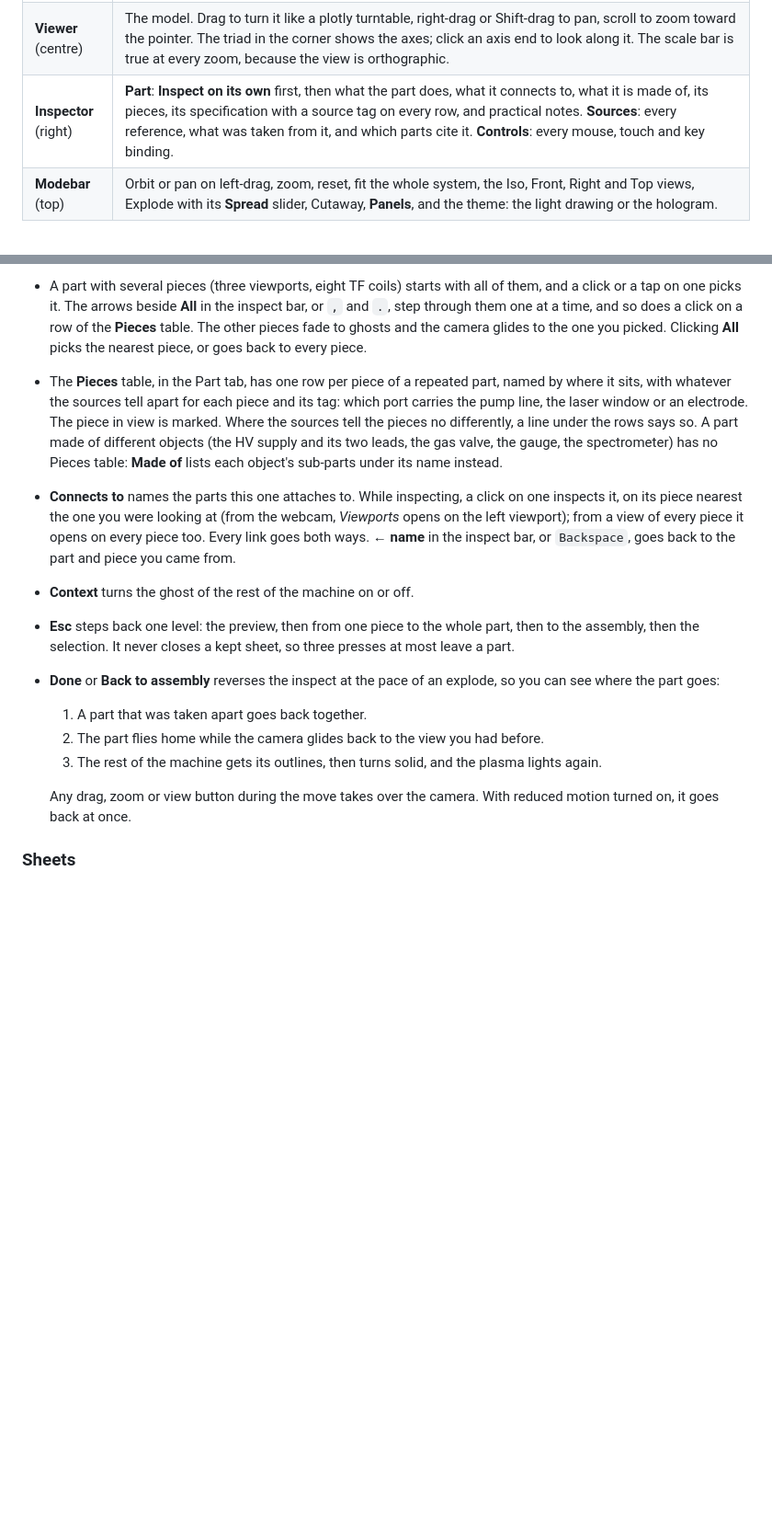
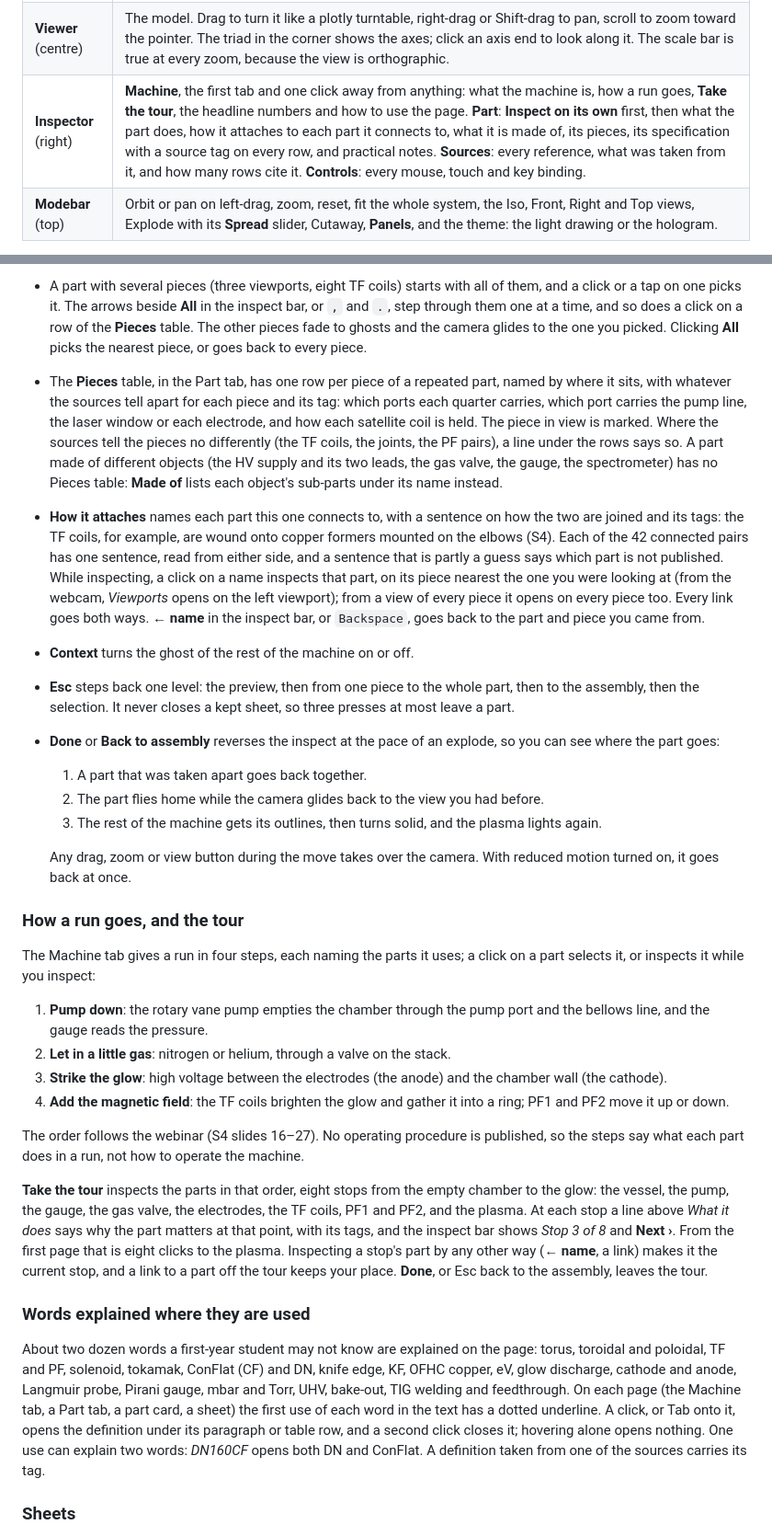
Before and after one commit to HaoPhuc/minimak-spm1-anatomy, a Markdown page: README.md, 2 parts joined by grey strips. Shown at 92% size. Drawn GitHub-style; blank space fills up the shorter version.

Commit message:
README: the Machine tab, the tour, explained words and How it attaches
Adds How a run goes and the tour, the explained words, How it attaches
in place of Connects to, the richer Pieces data and the new parts.js
tables in the Files row.

Co-Authored-By: Claude Opus 5.5 <noreply@anthropic.com>

```diff
--- a/README.md
+++ b/README.md
@@ -10,7 +10,7 @@ Open [`index.html`](index.html) in a browser. The first time it needs an interne
 | --- | --- |
 | **Assembly** (left) | The 30 components in seven groups. Click a name to read about it, double-click to inspect it on its own. The eye hides a part or a whole group. The dot gives the geometry basis (below). The search box filters by name, spec or description; every word you type must match. Words that name a piece or a sub-part ("left viewport bolt", "gasket back") also list the matching pieces under their part, such as *Left viewport (webcam) · 16 bolts*; a click on one inspects that piece and keeps its sheet open. "Listed, not drawn" collects options and upgrades that are named in the sources but not drawn. From the keyboard the list is one Tab stop, and the first Tab stop on the page, *Skip to the assembly*, jumps to it: ↑ ↓ move between rows, → ← open and close a group, Enter selects, Space hides or shows, and `I` inspects the selected part. |
 | **Viewer** (centre) | The model. Drag to turn it like a plotly turntable, right-drag or Shift-drag to pan, scroll to zoom toward the pointer. The triad in the corner shows the axes; click an axis end to look along it. The scale bar is true at every zoom, because the view is orthographic. |
-| **Inspector** (right) | **Part**: **Inspect on its own** first, then what the part does, what it connects to, what it is made of, its pieces, its specification with a source tag on every row, and practical notes. **Sources**: every reference, what was taken from it, and which parts cite it. **Controls**: every mouse, touch and key binding. |
+| **Inspector** (right) | **Machine**, the first tab and one click away from anything: what the machine is, how a run goes, **Take the tour**, the headline numbers and how to use the page. **Part**: **Inspect on its own** first, then what the part does, how it attaches to each part it connects to, what it is made of, its pieces, its specification with a source tag on every row, and practical notes. **Sources**: every reference, what was taken from it, and how many rows cite it. **Controls**: every mouse, touch and key binding. |
 | **Modebar** (top) | Orbit or pan on left-drag, zoom, reset, fit the whole system, the Iso, Front, Right and Top views, Explode with its **Spread** slider, Cutaway, **Panels**, and the theme: the light drawing or the hologram. |
 
 Drag the edge between a side panel and the view to size the panel. Double-click the edge for the default width, or focus it and use the arrow keys. Dragged nearly shut, a panel folds to a thin rail; the arrow in its header does the same, and a click on the rail opens it again. **Panels** (or `F`) folds or unfolds both, giving the model and its sheets the full width. The page remembers the sizes. On a narrow screen the panels stack under the model instead.
@@ -39,8 +39,8 @@ Double-click a part, press **Inspect on its own**, or select it and press `I`. T
   Its own **Spread** slider sets the spacing. A part with several pieces is taken apart one piece at a time, starting with the nearest.
 - Pieces are named by where they sit. The gaskets are named by their joint (*Right–back joint*: joint k sits on the diagonal between two quarters). The eight joint flanges are named by their joint and the quarter they are welded to (*Right–back joint, right side*).
 - A part with several pieces (three viewports, eight TF coils) starts with all of them, and a click or a tap on one picks it. The arrows beside **All** in the inspect bar, or `,` and `.`, step through them one at a time, and so does a click on a row of the **Pieces** table. The other pieces fade to ghosts and the camera glides to the one you picked. Clicking **All** picks the nearest piece, or goes back to every piece.
-- The **Pieces** table, in the Part tab, has one row per piece of a repeated part, named by where it sits, with whatever the sources tell apart for each piece and its tag: which port carries the pump line, the laser window or an electrode. The piece in view is marked. Where the sources tell the pieces no differently, a line under the rows says so. A part made of different objects (the HV supply and its two leads, the gas valve, the gauge, the spectrometer) has no Pieces table: **Made of** lists each object's sub-parts under its name instead.
-- **Connects to** names the parts this one attaches to. While inspecting, a click on one inspects it, on its piece nearest the one you were looking at (from the webcam, *Viewports* opens on the left viewport); from a view of every piece it opens on every piece too. Every link goes both ways. **← name** in the inspect bar, or `Backspace`, goes back to the part and piece you came from.
+- The **Pieces** table, in the Part tab, has one row per piece of a repeated part, named by where it sits, with whatever the sources tell apart for each piece and its tag: which ports each quarter carries, which port carries the pump line, the laser window or each electrode, and how each satellite coil is held. The piece in view is marked. Where the sources tell the pieces no differently (the TF coils, the joints, the PF pairs), a line under the rows says so. A part made of different objects (the HV supply and its two leads, the gas valve, the gauge, the spectrometer) has no Pieces table: **Made of** lists each object's sub-parts under its name instead.
+- **How it attaches** names each part this one connects to, with a sentence on how the two are joined and its tags: the TF coils, for example, are wound onto copper formers mounted on the elbows (S4). Each of the 42 connected pairs has one sentence, read from either side, and a sentence that is partly a guess says which part is not published. While inspecting, a click on a name inspects that part, on its piece nearest the one you were looking at (from the webcam, *Viewports* opens on the left viewport); from a view of every piece it opens on every piece too. Every link goes both ways. **← name** in the inspect bar, or `Backspace`, goes back to the part and piece you came from.
 - **Context** turns the ghost of the rest of the machine on or off.
 - **Esc** steps back one level: the preview, then from one piece to the whole part, then to the assembly, then the selection. It never closes a kept sheet, so three presses at most leave a part.
 - **Done** or **Back to assembly** reverses the inspect at the pace of an explode, so you can see where the part goes:
@@ -49,6 +49,23 @@ Double-click a part, press **Inspect on its own**, or select it and press `I`. T
   3. The rest of the machine gets its outlines, then turns solid, and the plasma lights again.
 
   Any drag, zoom or view button during the move takes over the camera. With reduced motion turned on, it goes back at once.
+
+### How a run goes, and the tour
+
+The Machine tab gives a run in four steps, each naming the parts it uses; a click on a part selects it, or inspects it while you inspect:
+
+1. **Pump down**: the rotary vane pump empties the chamber through the pump port and the bellows line, and the gauge reads the pressure.
+2. **Let in a little gas**: nitrogen or helium, through a valve on the stack.
+3. **Strike the glow**: high voltage between the electrodes (the anode) and the chamber wall (the cathode).
+4. **Add the magnetic field**: the TF coils brighten the glow and gather it into a ring; PF1 and PF2 move it up or down.
+
+The order follows the webinar (S4 slides 16–27). No operating procedure is published, so the steps say what each part does in a run, not how to operate the machine.
+
+**Take the tour** inspects the parts in that order, eight stops from the empty chamber to the glow: the vessel, the pump, the gauge, the gas valve, the electrodes, the TF coils, PF1 and PF2, and the plasma. At each stop a line above *What it does* says why the part matters at that point, with its tags, and the inspect bar shows *Stop 3 of 8* and **Next ›**. From the first page that is eight clicks to the plasma. Inspecting a stop's part by any other way (**← name**, a link) makes it the current stop, and a link to a part off the tour keeps your place. **Done**, or Esc back to the assembly, leaves the tour.
+
+### Words explained where they are used
+
+About two dozen words a first-year student may not know are explained on the page: torus, toroidal and poloidal, TF and PF, solenoid, tokamak, ConFlat (CF) and DN, knife edge, KF, OFHC copper, eV, glow discharge, cathode and anode, Langmuir probe, Pirani gauge, mbar and Torr, UHV, bake-out, TIG welding and feedthrough. On each page (the Machine tab, a Part tab, a part card, a sheet) the first use of each word in the text has a dotted underline. A click, or Tab onto it, opens the definition under its paragraph or table row, and a second click closes it; hovering alone opens nothing. One use can explain two words: *DN160CF* opens both DN and ConFlat. A definition taken from one of the sources carries its tag.
 
 ### Sheets
 
```
Also changed, not shown: other parts of README.md (+1 -1 lines).
